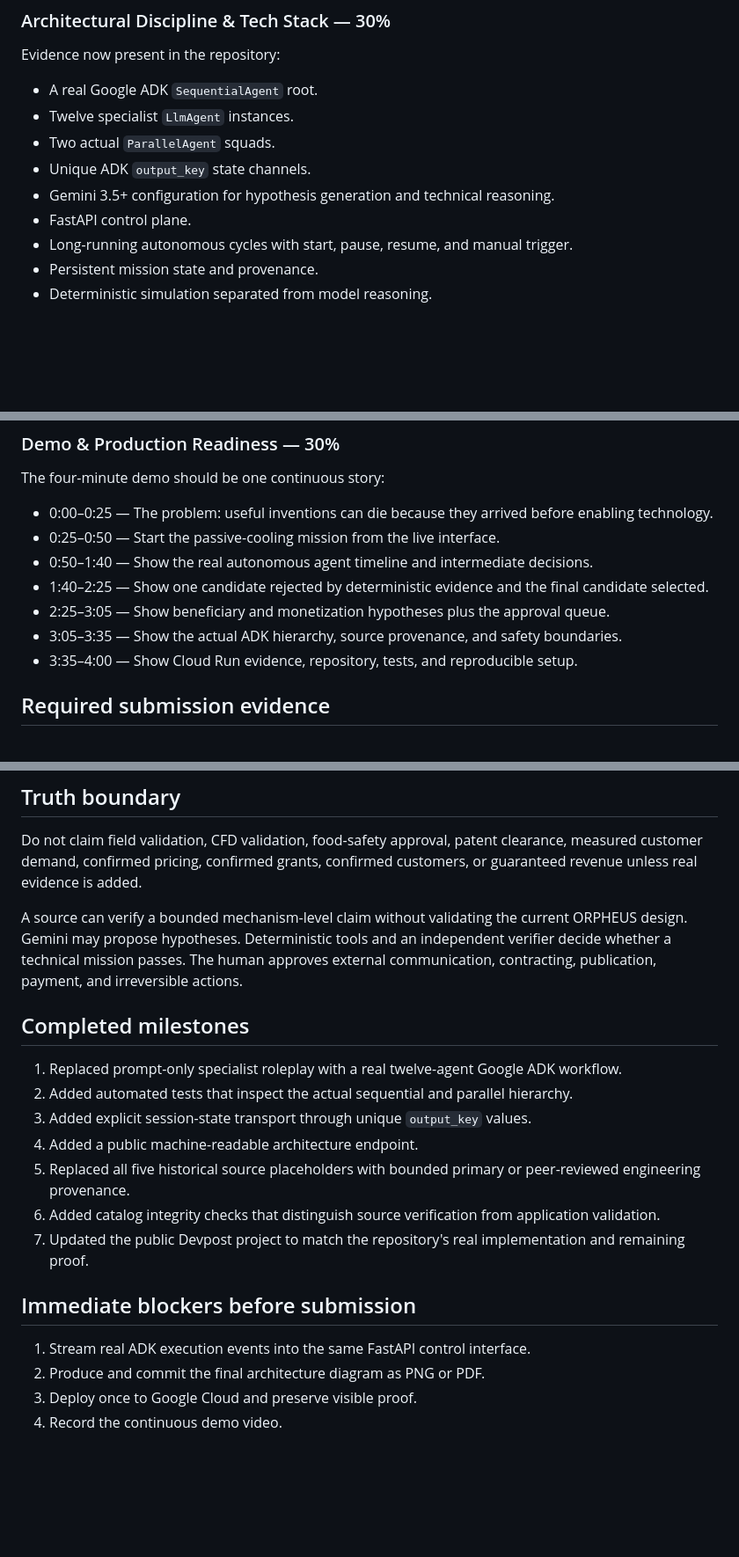
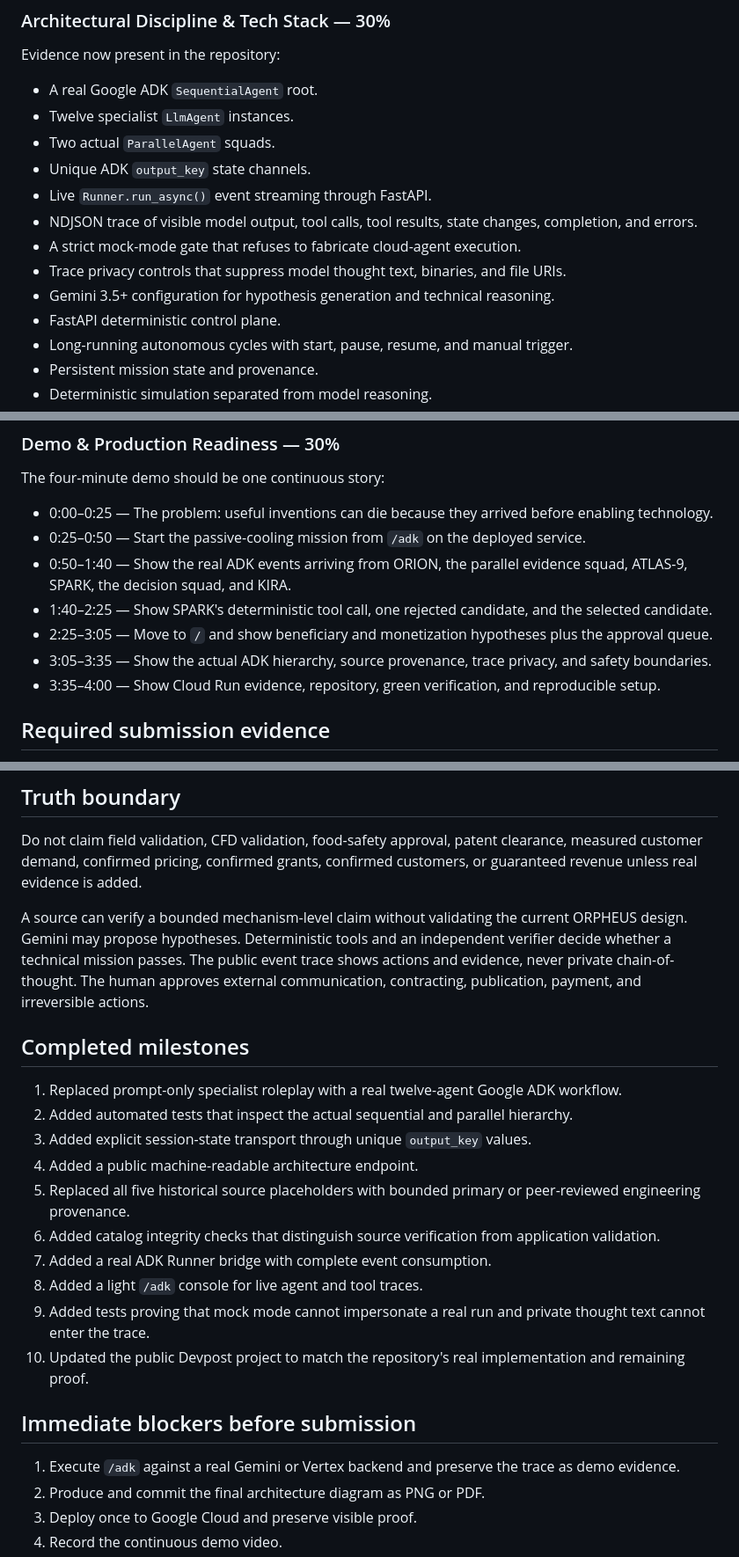
Before and after one commit to arisnachy/orpheus-omega, a Markdown page: docs/ALL_THINGS_AGENTIC_WIN_PLAN.md, 3 parts joined by grey strips. Shown at 88% size. Rendered like a GitHub page; blank space fills up the shorter version.

Commit message:
docs(plan): mark live ADK trace milestone complete

```diff
--- a/docs/ALL_THINGS_AGENTIC_WIN_PLAN.md
+++ b/docs/ALL_THINGS_AGENTIC_WIN_PLAN.md
@@ -37,8 +37,12 @@ Evidence now present in the repository:
 - Twelve specialist `LlmAgent` instances.
 - Two actual `ParallelAgent` squads.
 - Unique ADK `output_key` state channels.
+- Live `Runner.run_async()` event streaming through FastAPI.
+- NDJSON trace of visible model output, tool calls, tool results, state changes, completion, and errors.
+- A strict mock-mode gate that refuses to fabricate cloud-agent execution.
+- Trace privacy controls that suppress model thought text, binaries, and file URIs.
 - Gemini 3.5+ configuration for hypothesis generation and technical reasoning.
-- FastAPI control plane.
+- FastAPI deterministic control plane.
 - Long-running autonomous cycles with start, pause, resume, and manual trigger.
 - Persistent mission state and provenance.
 - Deterministic simulation separated from model reasoning.
@@ -54,12 +58,12 @@ Evidence now present in the repository:
 The four-minute demo should be one continuous story:
 
 - 0:00–0:25 — The problem: useful inventions can die because they arrived before enabling technology.
-- 0:25–0:50 — Start the passive-cooling mission from the live interface.
-- 0:50–1:40 — Show the real autonomous agent timeline and intermediate decisions.
-- 1:40–2:25 — Show one candidate rejected by deterministic evidence and the final candidate selected.
-- 2:25–3:05 — Show beneficiary and monetization hypotheses plus the approval queue.
-- 3:05–3:35 — Show the actual ADK hierarchy, source provenance, and safety boundaries.
-- 3:35–4:00 — Show Cloud Run evidence, repository, tests, and reproducible setup.
+- 0:25–0:50 — Start the passive-cooling mission from `/adk` on the deployed service.
+- 0:50–1:40 — Show the real ADK events arriving from ORION, the parallel evidence squad, ATLAS-9, SPARK, the decision squad, and KIRA.
+- 1:40–2:25 — Show SPARK's deterministic tool call, one rejected candidate, and the selected candidate.
+- 2:25–3:05 — Move to `/` and show beneficiary and monetization hypotheses plus the approval queue.
+- 3:05–3:35 — Show the actual ADK hierarchy, source provenance, trace privacy, and safety boundaries.
+- 3:35–4:00 — Show Cloud Run evidence, repository, green verification, and reproducible setup.
 
 ## Required submission evidence
 
@@ -75,7 +79,7 @@ The four-minute demo should be one continuous story:
 
 Do not claim field validation, CFD validation, food-safety approval, patent clearance, measured customer demand, confirmed pricing, confirmed grants, confirmed customers, or guaranteed revenue unless real evidence is added.
 
-A source can verify a bounded mechanism-level claim without validating the current ORPHEUS design. Gemini may propose hypotheses. Deterministic tools and an independent verifier decide whether a technical mission passes. The human approves external communication, contracting, publication, payment, and irreversible actions.
+A source can verify a bounded mechanism-level claim without validating the current ORPHEUS design. Gemini may propose hypotheses. Deterministic tools and an independent verifier decide whether a technical mission passes. The public event trace shows actions and evidence, never private chain-of-thought. The human approves external communication, contracting, publication, payment, and irreversible actions.
 
 ## Completed milestones
 
@@ -85,11 +89,14 @@ A source can verify a bounded mechanism-level claim without validating the curre
 4. Added a public machine-readable architecture endpoint.
 5. Replaced all five historical source placeholders with bounded primary or peer-reviewed engineering provenance.
 6. Added catalog integrity checks that distinguish source verification from application validation.
-7. Updated the public Devpost project to match the repository's real implementation and remaining proof.
+7. Added a real ADK Runner bridge with complete event consumption.
+8. Added a light `/adk` console for live agent and tool traces.
+9. Added tests proving that mock mode cannot impersonate a real run and private thought text cannot enter the trace.
+10. Updated the public Devpost project to match the repository's real implementation and remaining proof.
 
 ## Immediate blockers before submission
 
-1. Stream real ADK execution events into the same FastAPI control interface.
+1. Execute `/adk` against a real Gemini or Vertex backend and preserve the trace as demo evidence.
 2. Produce and commit the final architecture diagram as PNG or PDF.
 3. Deploy once to Google Cloud and preserve visible proof.
 4. Record the continuous demo video.
```
